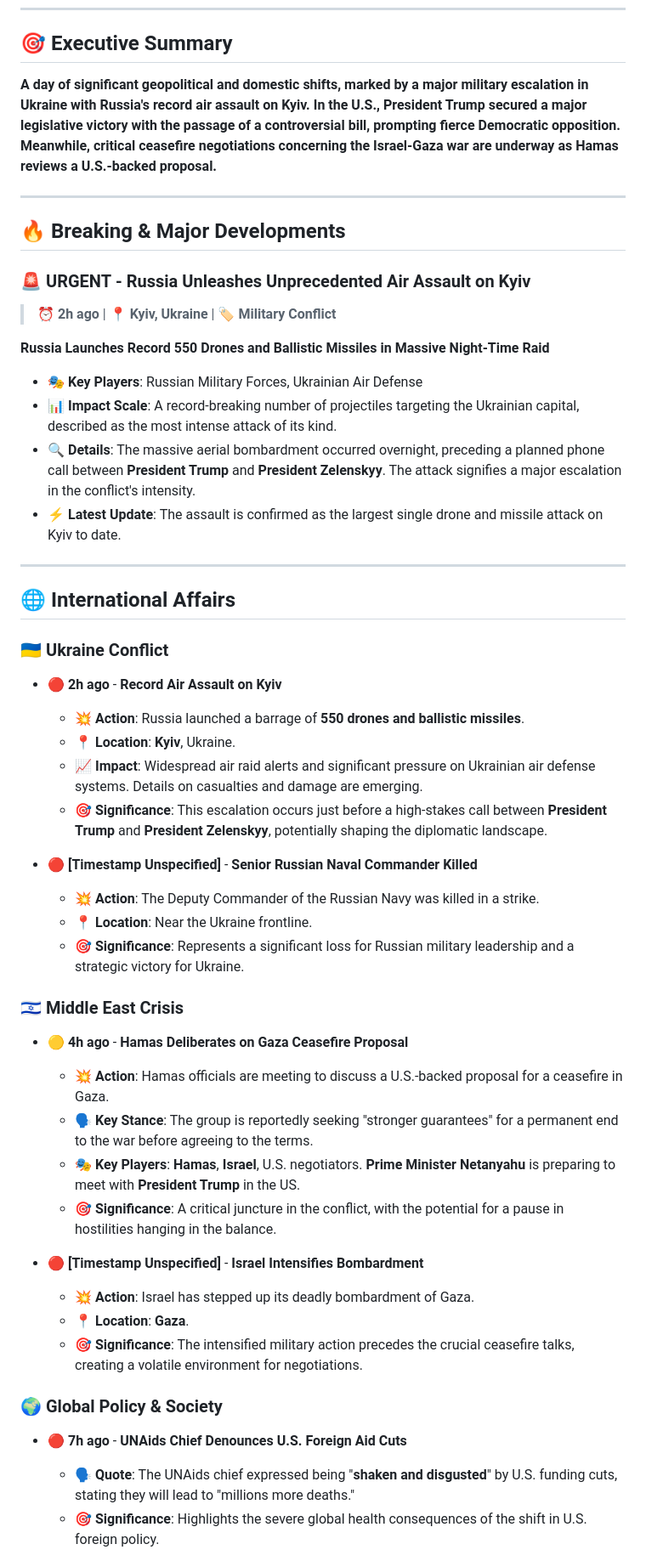
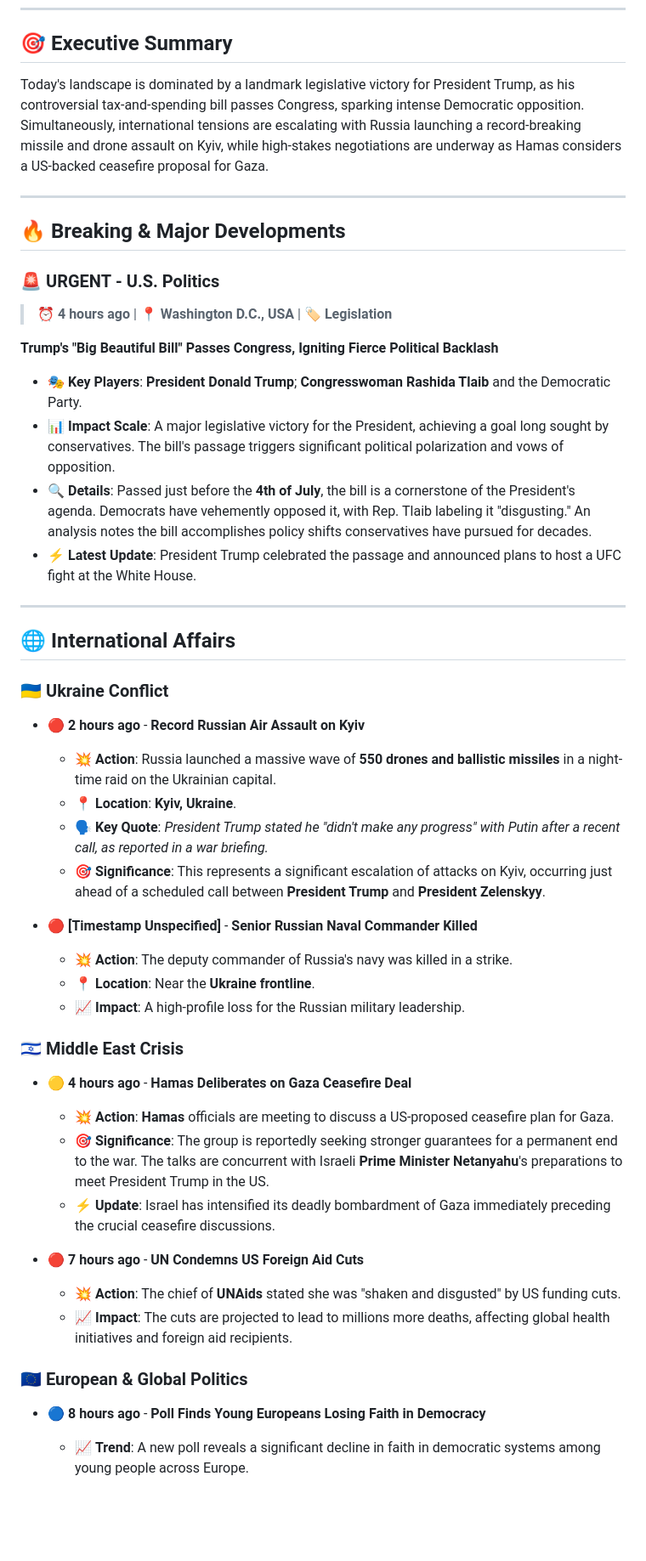
Before and after one commit to Yacine20elfadili/NewsBlog, a Markdown page: News/04-07-2025_News.md, the part around the change printed below. Shown: that part at 85% size. GitHub-like rendering; blank space fills up the shorter version.

```diff
--- a/News/04-07-2025_News.md
+++ b/News/04-07-2025_News.md
@@ -4,52 +4,49 @@
 ---
 
 ## 🎯 Executive Summary
-**A day of significant geopolitical and domestic shifts, marked by a major military escalation in Ukraine with Russia's record air assault on Kyiv. In the U.S., President Trump secured a major legislative victory with the passage of a controversial bill, prompting fierce Democratic opposition. Meanwhile, critical ceasefire negotiations concerning the Israel-Gaza war are underway as Hamas reviews a U.S.-backed proposal.**
+Today's landscape is dominated by a landmark legislative victory for President Trump, as his controversial tax-and-spending bill passes Congress, sparking intense Democratic opposition. Simultaneously, international tensions are escalating with Russia launching a record-breaking missile and drone assault on Kyiv, while high-stakes negotiations are underway as Hamas considers a US-backed ceasefire proposal for Gaza.
 
 ---
 
 ## 🔥 Breaking & Major Developments
 
-### 🚨 **URGENT** - Russia Unleashes Unprecedented Air Assault on Kyiv
-> **⏰ 2h ago** | **📍 Kyiv, Ukraine** | **🏷️ Military Conflict**
+### 🚨 **URGENT** - U.S. Politics
+> **⏰ 4 hours ago** | **📍 Washington D.C., USA** | **🏷️ Legislation**
 
-**Russia Launches Record 550 Drones and Ballistic Missiles in Massive Night-Time Raid**
+**Trump's "Big Beautiful Bill" Passes Congress, Igniting Fierce Political Backlash**
 
-- 🎭 **Key Players**: Russian Military Forces, Ukrainian Air Defense
-- 📊 **Impact Scale**: A record-breaking number of projectiles targeting the Ukrainian capital, described as the most intense attack of its kind.
-- 🔍 **Details**: The massive aerial bombardment occurred overnight, preceding a planned phone call between **President Trump** and **President Zelenskyy**. The attack signifies a major escalation in the conflict's intensity.
-- ⚡ **Latest Update**: The assault is confirmed as the largest single drone and missile attack on Kyiv to date.
+- 🎭 **Key Players**: **President Donald Trump**; **Congresswoman Rashida Tlaib** and the Democratic Party.
+- 📊 **Impact Scale**: A major legislative victory for the President, achieving a goal long sought by conservatives. The bill's passage triggers significant political polarization and vows of opposition.
+- 🔍 **Details**: Passed just before the **4th of July**, the bill is a cornerstone of the President's agenda. Democrats have vehemently opposed it, with Rep. Tlaib labeling it "disgusting." An analysis notes the bill accomplishes policy shifts conservatives have pursued for decades.
+- ⚡ **Latest Update**: President Trump celebrated the passage and announced plans to host a UFC fight at the White House.
 
 ---
 
 ## 🌐 International Affairs
 
 ### 🇺🇦 **Ukraine Conflict**
-- **🔴 2h ago** - **Record Air Assault on Kyiv**
-  - 💥 **Action**: Russia launched a barrage of **550 drones and ballistic missiles**.
-  - 📍 **Location**: **Kyiv**, Ukraine.
-  - 📈 **Impact**: Widespread air raid alerts and significant pressure on Ukrainian air defense systems. Details on casualties and damage are emerging.
-  - 🎯 **Significance**: This escalation occurs just before a high-stakes call between **President Trump** and **President Zelenskyy**, potentially shaping the diplomatic landscape.
+- **🔴 2 hours ago** - **Record Russian Air Assault on Kyiv**
+  - 💥 **Action**: Russia launched a massive wave of **550 drones and ballistic missiles** in a night-time raid on the Ukrainian capital.
+  - 📍 **Location**: **Kyiv, Ukraine**.
+  - 🗣️ **Key Quote**: *President Trump stated he "didn't make any progress" with Putin after a recent call, as reported in a war briefing.*
+  - 🎯 **Significance**: This represents a significant escalation of attacks on Kyiv, occurring just ahead of a scheduled call between **President Trump** and **President Zelenskyy**.
 
 - **🔴 [Timestamp Unspecified]** - **Senior Russian Naval Commander Killed**
-  - 💥 **Action**: The Deputy Commander of the Russian Navy was killed in a strike.
-  - 📍 **Location**: Near the Ukraine frontline.
-  - 🎯 **Significance**: Represents a significant loss for Russian military leadership and a strategic victory for Ukraine.
+  - 💥 **Action**: The deputy commander of Russia's navy was killed in a strike.
+  - 📍 **Location**: Near the **Ukraine frontline**.
+  - 📈 **Impact**: A high-profile loss for the Russian military leadership.
 
 ### 🇮🇱 **Middle East Crisis**
-- **🟡 4h ago** - **Hamas Deliberates on Gaza Ceasefire Proposal**
-  - 💥 **Action**: Hamas officials are meeting to discuss a U.S.-backed proposal for a ceasefire in Gaza.
-  - 🗣️ **Key Stance**: The group is reportedly seeking "stronger guarantees" for a permanent end to the war before agreeing to the terms.
-  - 🎭 **Key Players**: **Hamas**, **Israel**, U.S. negotiators. **Prime Minister Netanyahu** is preparing to meet with **President Trump** in the US.
-  - 🎯 **Significance**: A critical juncture in the conflict, with the potential for a pause in hostilities hanging in the balance.
+- **🟡 4 hours ago** - **Hamas Deliberates on Gaza Ceasefire Deal**
+  - 💥 **Action**: **Hamas** officials are meeting to discuss a US-proposed ceasefire plan for Gaza.
+  - 🎯 **Significance**: The group is reportedly seeking stronger guarantees for a permanent end to the war. The talks are concurrent with Israeli **Prime Minister Netanyahu**'s preparations to meet President Trump in the US.
+  - ⚡ **Update**: Israel has intensified its deadly bombardment of Gaza immediately preceding the crucial ceasefire discussions.
 
-- **🔴 [Timestamp Unspecified]** - **Israel Intensifies Bombardment**
-  - 💥 **Action**: Israel has stepped up its deadly bombardment of Gaza.
-  - 📍 **Location**: **Gaza**.
-  - 🎯 **Significance**: The intensified military action precedes the crucial ceasefire talks, creating a volatile environment for negotiations.
+- **🔴 7 hours ago** - **UN Condemns US Foreign Aid Cuts**
+  - 💥 **Action**: The chief of **UNAids** stated she was "shaken and disgusted" by US funding cuts.
+  - 📈 **Impact**: The cuts are projected to lead to millions more deaths, affecting global health initiatives and foreign aid recipients.
 
-### 🌍 **Global Policy & Society**
-- **🔴 7h ago** - **UNAids Chief Denounces U.S. Foreign Aid Cuts**
-  - 🗣️ **Quote**: The UNAids chief expressed being "**shaken and disgusted**" by U.S. funding cuts, stating they will lead to "millions more deaths."
-  - 🎯 **Significance**: Highlights the severe global health consequences of the shift in U.S. foreign policy.
+### 🇪🇺 **European & Global Politics**
+- **🔵 8 hours ago** - **Poll Finds Young Europeans Losing Faith in Democracy**
+  - 📈 **Trend**: A new poll reveals a significant decline in faith in democratic systems among young people across Europe.
 
```
Also changed, not shown: other parts of News/04-07-2025_News.md (+30 -38 lines).
